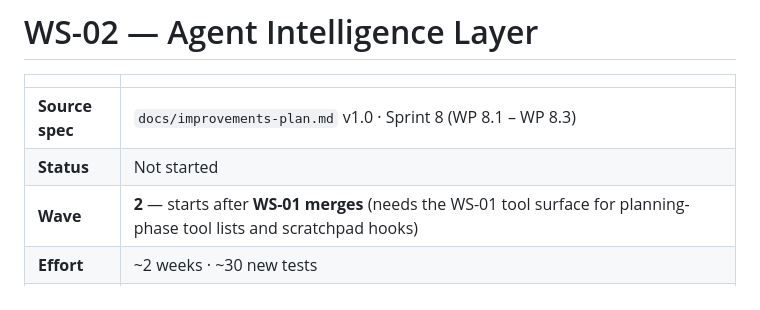
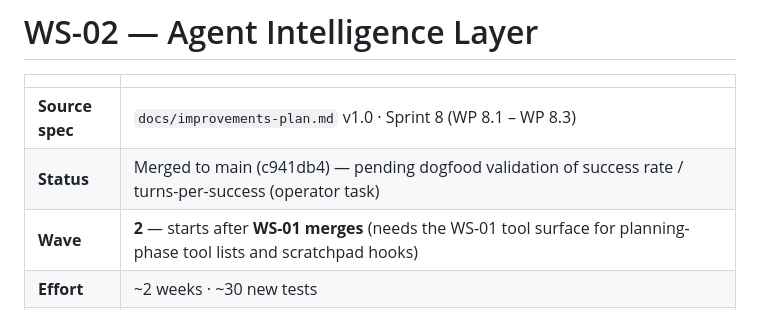
Before and after one commit to siimliimand/Girder, a Markdown page: docs/improvements/ws02-agent-intelligence.md, the part around the change. Rendered like a GitHub page.

Commit message:
Agent intelligence: mark WS-02 doc status as merged (pending dogfood)
Co-Authored-By: Claude Fable 5 <noreply@anthropic.com>

```diff
--- a/docs/improvements/ws02-agent-intelligence.md
+++ b/docs/improvements/ws02-agent-intelligence.md
@@ -3,7 +3,7 @@
 | | |
 |---|---|
 | **Source spec** | `docs/improvements-plan.md` v1.0 · Sprint 8 (WP 8.1 – WP 8.3) |
-| **Status** | Not started |
+| **Status** | Merged to main (c941db4) — pending dogfood validation of success rate / turns-per-success (operator task) |
 | **Wave** | **2** — starts after **WS-01 merges** (needs the WS-01 tool surface for planning-phase tool lists and scratchpad hooks) |
 | **Effort** | ~2 weeks · ~30 new tests |
 | **Owned files** | `src/girder/agent/prompts.py`, `src/girder/agent/runtime.py`, `src/girder/agent/context.py`, `src/girder/orchestrator/task_engine.py`, `src/girder/config.py` |
```
